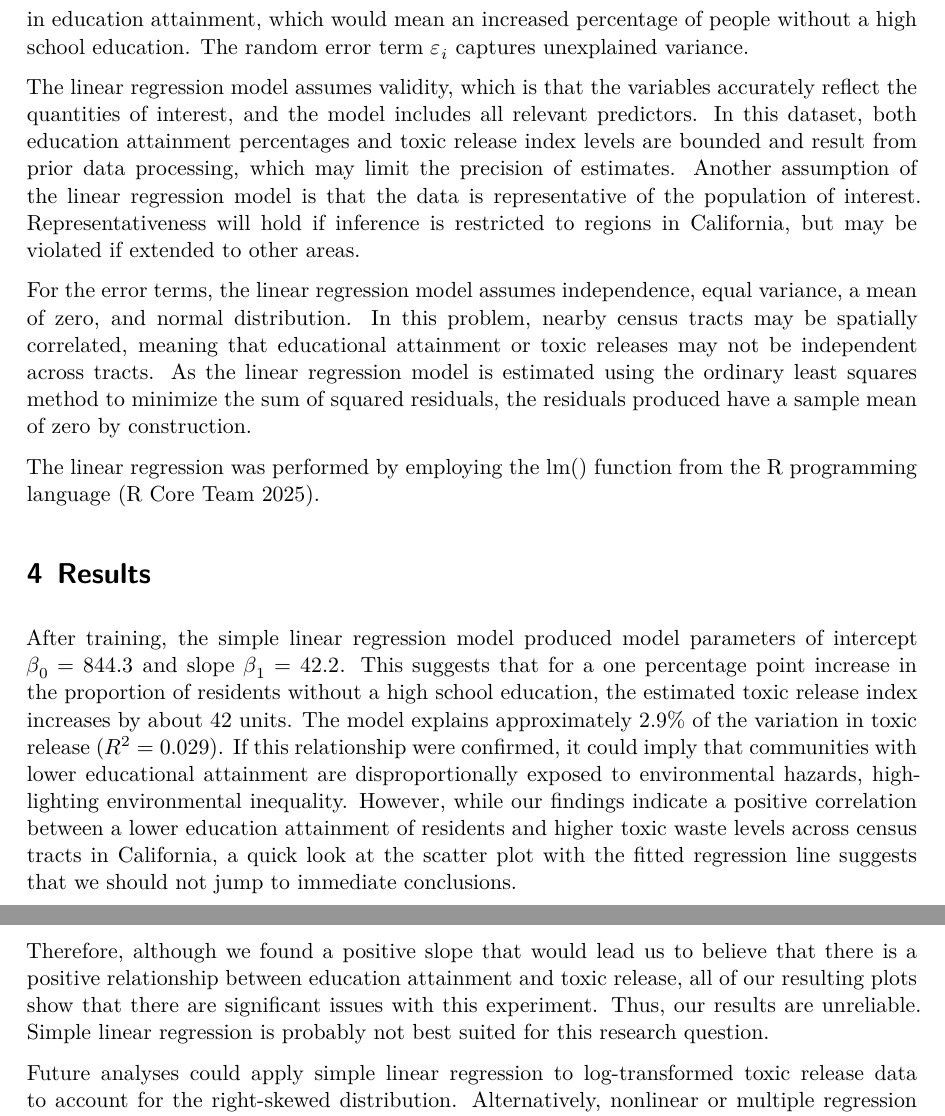
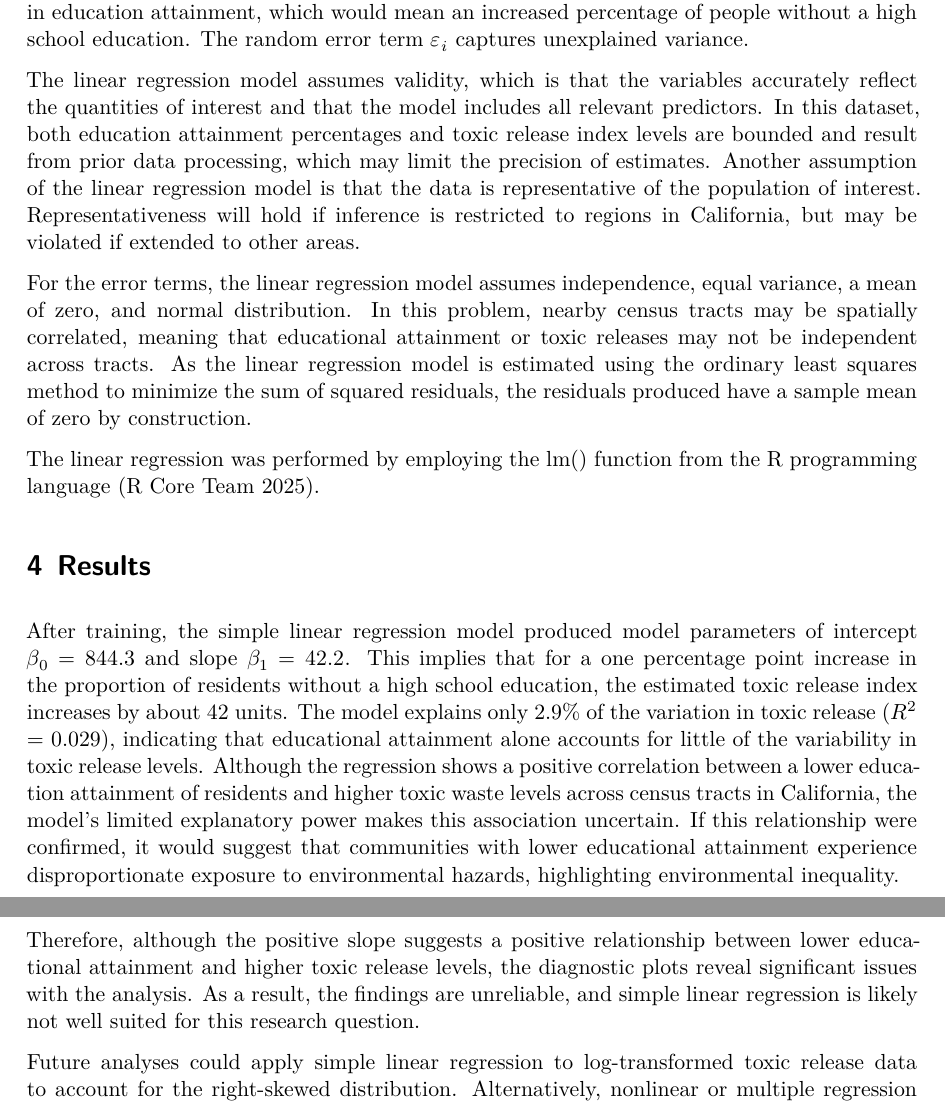
Before and after one commit to ekusnadi/Math-261A-Project-1, a Quarto document (Paper1_Education_ToxicRelease_Kusnadi.qmd): two parts of pages 4 and 7 of 8, joined at a grey line, cut so that both start at the same text. The pictures show the output file Paper1_Education_ToxicRelease_Kusnadi.pdf that the author committed with the source.

Commit message:
revise abstract

````diff
--- a/Paper1_Education_ToxicRelease_Kusnadi.qmd
+++ b/Paper1_Education_ToxicRelease_Kusnadi.qmd
@@ -5,7 +5,7 @@ thanks: "Project repository available at: [https://github.com/ekusnadi/Math-261A
 date: 2025-10-04
 date-format: long
 abstract: |
-  This paper explores the relationship between high school education attainment and toxic release in California census tracts using data from CalEnviroScreen 4.0. Education attainment is examined as a socioeconomic factor that may shape where residents live in relation to environmental hazards. A simple linear regression model shows a slight positive correlation between education attainment and toxic release, but data issues and violations of regression assumptions cast doubt on the reliability of the results. Simple linear regression is probably not appropriate for this question.
+  This paper explores the relationship between high school education attainment and toxic release in California census tracts using data from CalEnviroScreen 4.0. Educational attainment is examined as a socioeconomic factor that may shape where residents live in relation to environmental hazards. A simple linear regression model shows a slight positive correlation between lower educational attainment and higher toxic release levels, but data issues and violations of regression assumptions cast doubt on the reliability of the results. Simple linear regression is likely unsuitable for this research question, and future analyses could apply data transformations or alternative models to better capture the relationship.
 format: pdf
 bibliography: references.bib
 number-sections: true
@@ -91,11 +91,11 @@ residuals_values <- residuals(model)
 # Results
 
 After training, the simple linear regression model produced model parameters of intercept
-$\beta_0 = `r round(coef(model)[1], 1)`$ and slope $\beta_1 = `r round(coef(model)[2], 1)`$. This suggests that for a one percentage point increase in the proportion of residents without a high school education, the estimated toxic release index increases by about `r round(coef(model)[2], 0)` units. The model explains approximately `r round(summary(model)$r.squared * 100, 1)`% of the variation in toxic release ($R^2$ = `r round(summary(model)$r.squared, 3)`), indicating a weak fit overall and suggesting that educational attainment alone does not contribute much to the variability of toxic waste levels. If this relationship were confirmed, it could imply that communities with lower educational attainment are disproportionally exposed to environmental hazards, highlighting environmental inequality. However, while our findings indicate a positive correlation between a lower education attainment of residents and higher toxic waste levels across census tracts in California, a quick look at the scatter plot with the fitted regression line suggests that we should not jump to immediate conclusions.
+$\beta_0 = `r round(coef(model)[1], 1)`$ and slope $\beta_1 = `r round(coef(model)[2], 1)`$. This implies that for a one percentage point increase in the proportion of residents without a high school education, the estimated toxic release index increases by about `r round(coef(model)[2], 0)` units. The model explains only `r round(summary(model)$r.squared * 100, 1)`% of the variation in toxic release ($R^2$ = `r round(summary(model)$r.squared, 3)`), indicating that educational attainment alone accounts for little of the variability in toxic release levels. Although the regression shows a positive correlation between a lower education attainment of residents and higher toxic waste levels across census tracts in California, the model’s limited explanatory power makes this association uncertain. If this relationship were confirmed, it would suggest that communities with lower educational attainment experience disproportionate exposure to environmental hazards, highlighting environmental inequality.
 
 ```{r}
 #| echo: false
-#| fig-cap: "Scatter plot of Toxic Releases vs. Educational Attainment with fitted regression line (red)."
+#| fig-cap: "Scatter plot of Toxic Releases vs. Educational Attainment with fitted regression line shown in red."
 #| fig-width: 7
 #| fig-height: 5
 par(mar = c(6, 5, 4, 2) + 0.1)
@@ -143,9 +143,10 @@ hist(residuals_values,
 
 The histogram of residuals demonstrates a heavy right skew, indicating the presence of large outliers. This pattern violates the normality assumption of the residuals in linear regression.
 
-Therefore, although we found a positive slope that would lead us to believe that there is a positive relationship between education attainment and toxic release, all of our resulting plots show that there are significant issues with this experiment. Thus, our results are unreliable. Simple linear regression is probably not best suited for this research question.
+Therefore, although the positive slope suggests a positive relationship between lower educational attainment and higher toxic release levels, the diagnostic plots reveal significant issues with the analysis. As a result, the findings are unreliable, and simple linear regression is likely not well suited for this research question.
 
 Future analyses could apply simple linear regression to log-transformed toxic release data to account for the right-skewed distribution. Alternatively, nonlinear or multiple regression models incorporating additional socioeconomic variables could be tested to better isolate the effect of education.
 
+
 \newpage
 # References
````
Also changed, not shown: Paper1_Education_ToxicRelease_Kusnadi.pdf, Paper1_Education_ToxicRelease_Kusnadi.qmd (6 more changed lines).
